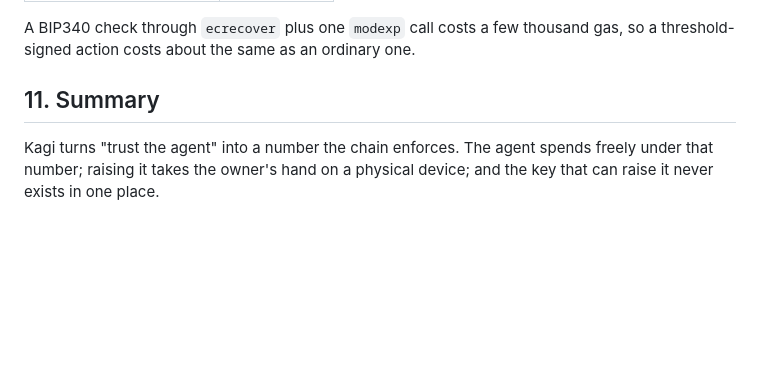
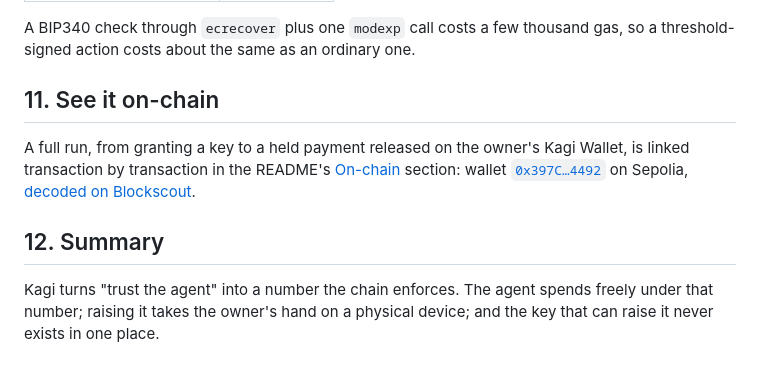
Before and after one commit to team-somehow/kagi-wallet, a Markdown page: docs/kagi-protocol.md, the part around the change. Drawn GitHub-style; blank space fills up the shorter version.

```diff
--- a/docs/kagi-protocol.md
+++ b/docs/kagi-protocol.md
@@ -170,6 +170,10 @@ On-chain `eth_call` estimates:
 
 A BIP340 check through `ecrecover` plus one `modexp` call costs a few thousand gas, so a threshold-signed action costs about the same as an ordinary one.
 
-## 11. Summary
+## 11. See it on-chain
+
+A full run, from granting a key to a held payment released on the owner's Kagi Wallet, is linked transaction by transaction in the README's [On-chain](../README.md#on-chain) section: wallet [`0x397C…4492`](https://sepolia.etherscan.io/address/0x397C50b12730a4f75658DFEd8b8c61A49D174492) on Sepolia, [decoded on Blockscout](https://eth-sepolia.blockscout.com/address/0x397C50b12730a4f75658DFEd8b8c61A49D174492).
+
+## 12. Summary
 
 Kagi turns "trust the agent" into a number the chain enforces. The agent spends freely under that number; raising it takes the owner's hand on a physical device; and the key that can raise it never exists in one place.
```
Also changed, not shown: README.md (+26 -0 lines).
